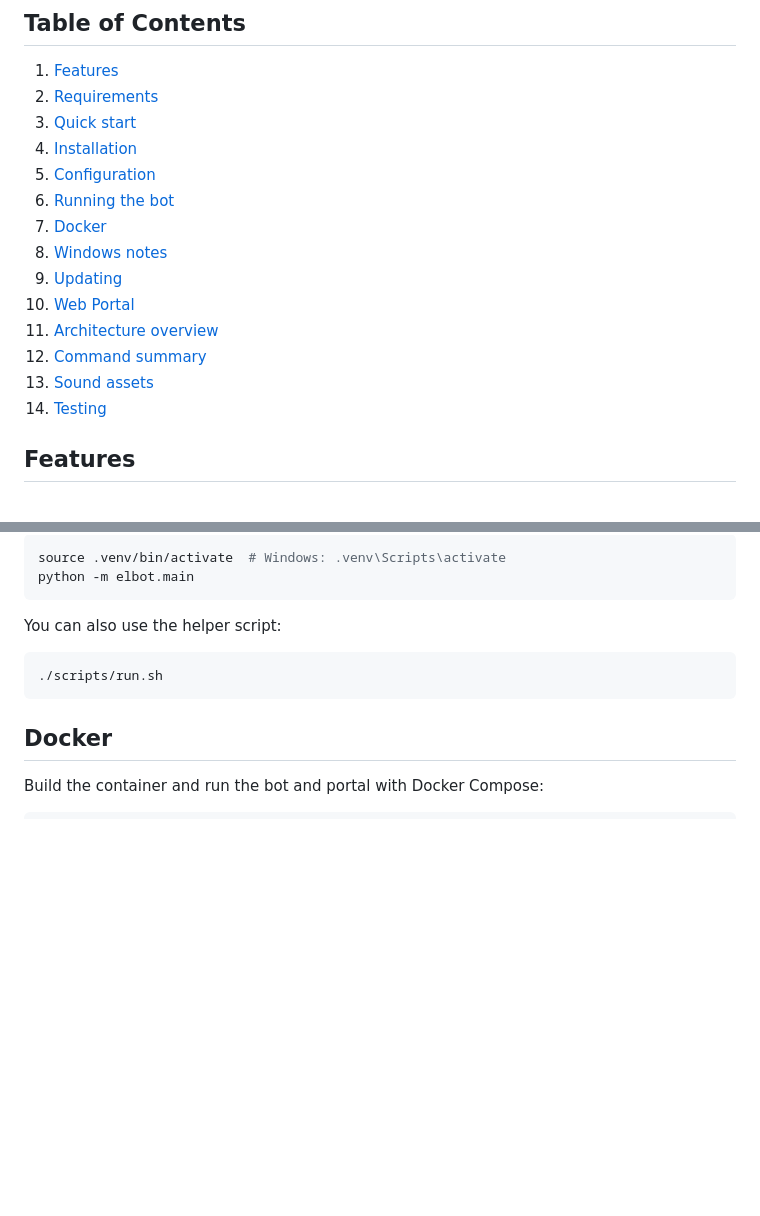
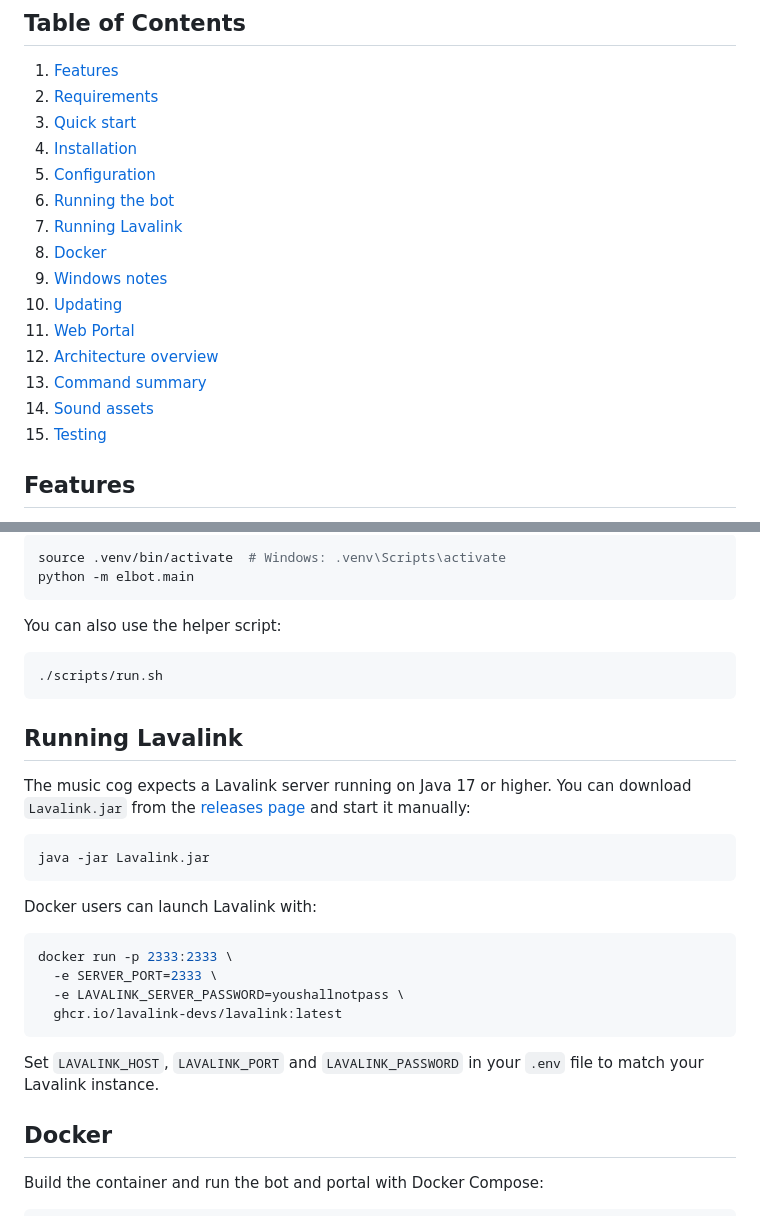
Before and after one commit to ALEPola/Elbot, a Markdown page: README.md, 2 parts joined by grey strips. Rendered like a GitHub page; blank space fills up the shorter version.

Commit message:
docs: add Lavalink instructions

````diff
--- a/README.md
+++ b/README.md
@@ -10,14 +10,15 @@ Elbot is a modular Discord bot powered by [Nextcord](https://github.com/nextcord
 4. [Installation](#installation)
 5. [Configuration](#configuration)
 6. [Running the bot](#running-the-bot)
-7. [Docker](#docker)
-8. [Windows notes](#windows-notes)
-9. [Updating](#updating)
-10. [Web Portal](#web-portal)
-11. [Architecture overview](#architecture-overview)
-12. [Command summary](#command-summary)
-13. [Sound assets](#sound-assets)
-14. [Testing](#testing)
+7. [Running Lavalink](#running-lavalink)
+8. [Docker](#docker)
+9. [Windows notes](#windows-notes)
+10. [Updating](#updating)
+11. [Web Portal](#web-portal)
+12. [Architecture overview](#architecture-overview)
+13. [Command summary](#command-summary)
+14. [Sound assets](#sound-assets)
+15. [Testing](#testing)
 
 ## Features
 
@@ -162,6 +163,28 @@ You can also use the helper script:
 ./scripts/run.sh
 ```
 
+## Running Lavalink
+
+The music cog expects a Lavalink server running on Java 17 or higher. You can
+download `Lavalink.jar` from the [releases page](https://github.com/freyacodes/Lavalink/releases)
+and start it manually:
+
+```bash
+java -jar Lavalink.jar
+```
+
+Docker users can launch Lavalink with:
+
+```bash
+docker run -p 2333:2333 \
+  -e SERVER_PORT=2333 \
+  -e LAVALINK_SERVER_PASSWORD=youshallnotpass \
+  ghcr.io/lavalink-devs/lavalink:latest
+```
+
+Set `LAVALINK_HOST`, `LAVALINK_PORT` and `LAVALINK_PASSWORD` in your `.env` file
+to match your Lavalink instance.
+
 ## Docker
 
 Build the container and run the bot and portal with Docker Compose:
````
